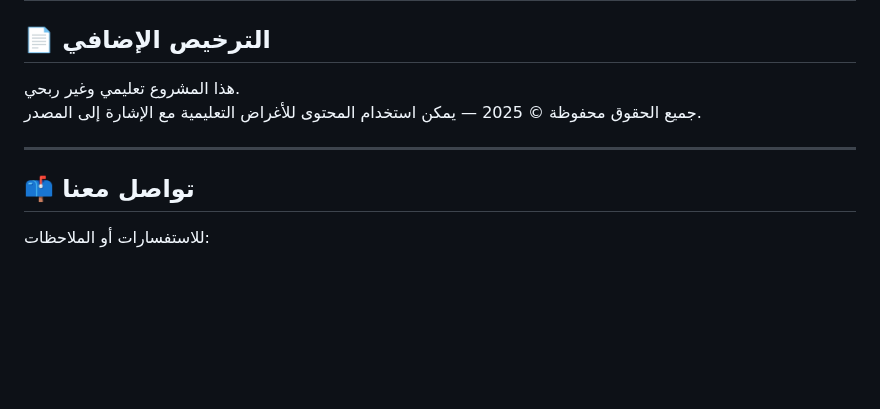
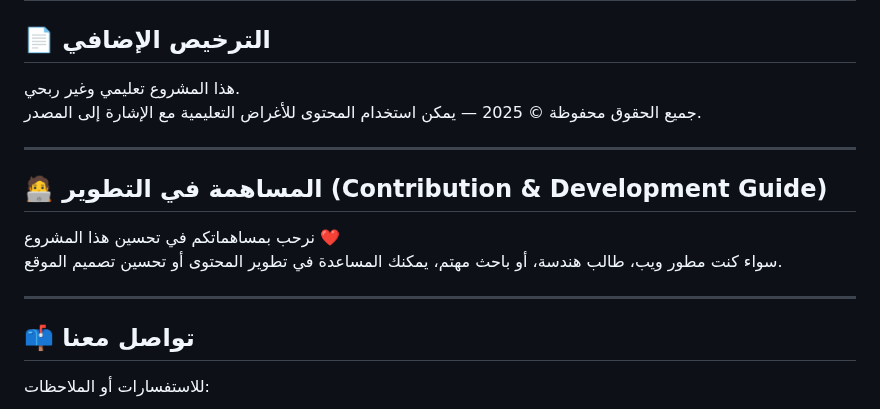
Before and after one commit to Alostoura-Official/Project-Suez-Power-Plant-Al-Bukhari, a Markdown page: README.md, the part around the change. Rendered like a GitHub page; blank space fills up the shorter version.

Commit message:
Add contribution guidelines to README
Added a section for contribution and development guidelines.

```diff
--- a/README.md
+++ b/README.md
@@ -82,6 +82,12 @@
 
 ---
 
+## 🧑‍💻 المساهمة في التطوير (Contribution & Development Guide)
+
+نرحب بمساهماتكم في تحسين هذا المشروع ❤️
+سواء كنت مطور ويب، طالب هندسة، أو باحث مهتم، يمكنك المساعدة في تطوير المحتوى أو تحسين تصميم الموقع.
+
+---
 ## 📫 تواصل معنا
 للاستفسارات أو الملاحظات:
 - ✉️ البريد الإلكتروني: [alostouraofficial@gmail.com](mailto:alostouraofficial@gmail.com)
```
